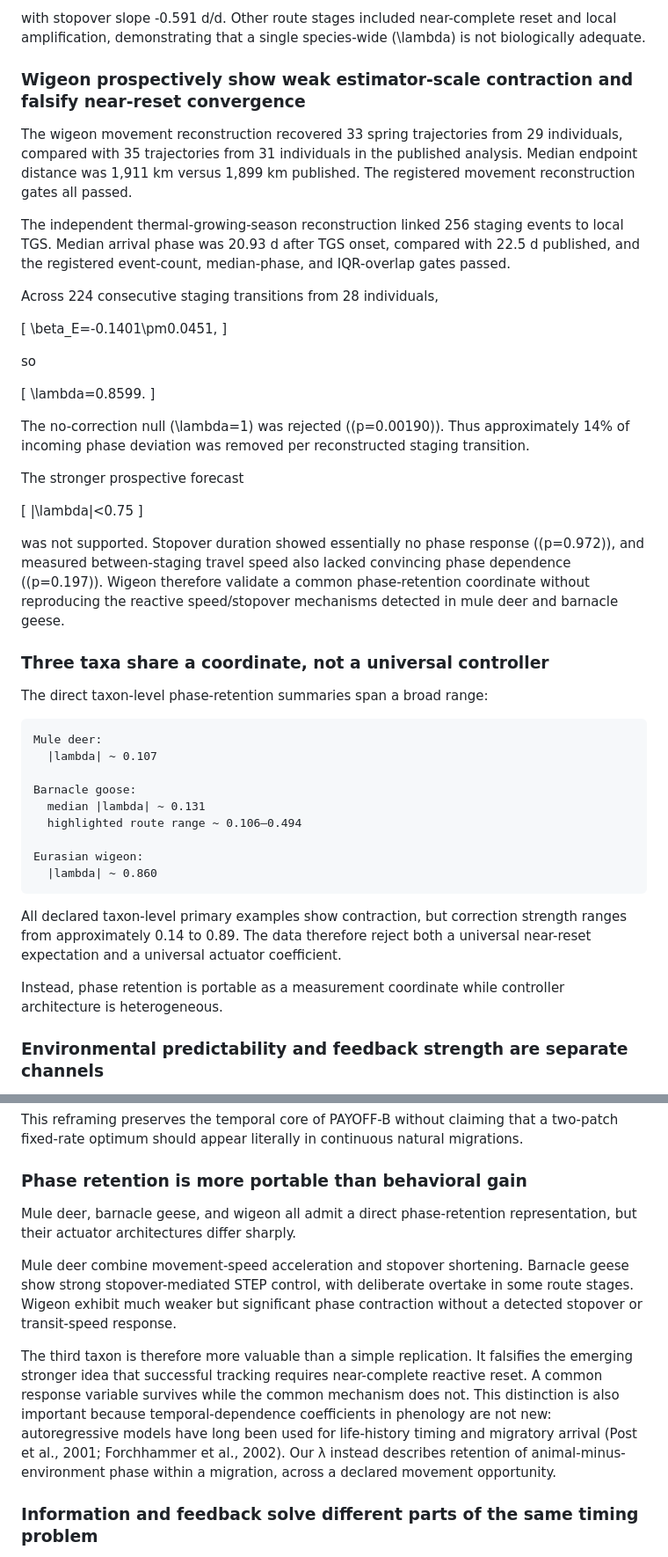
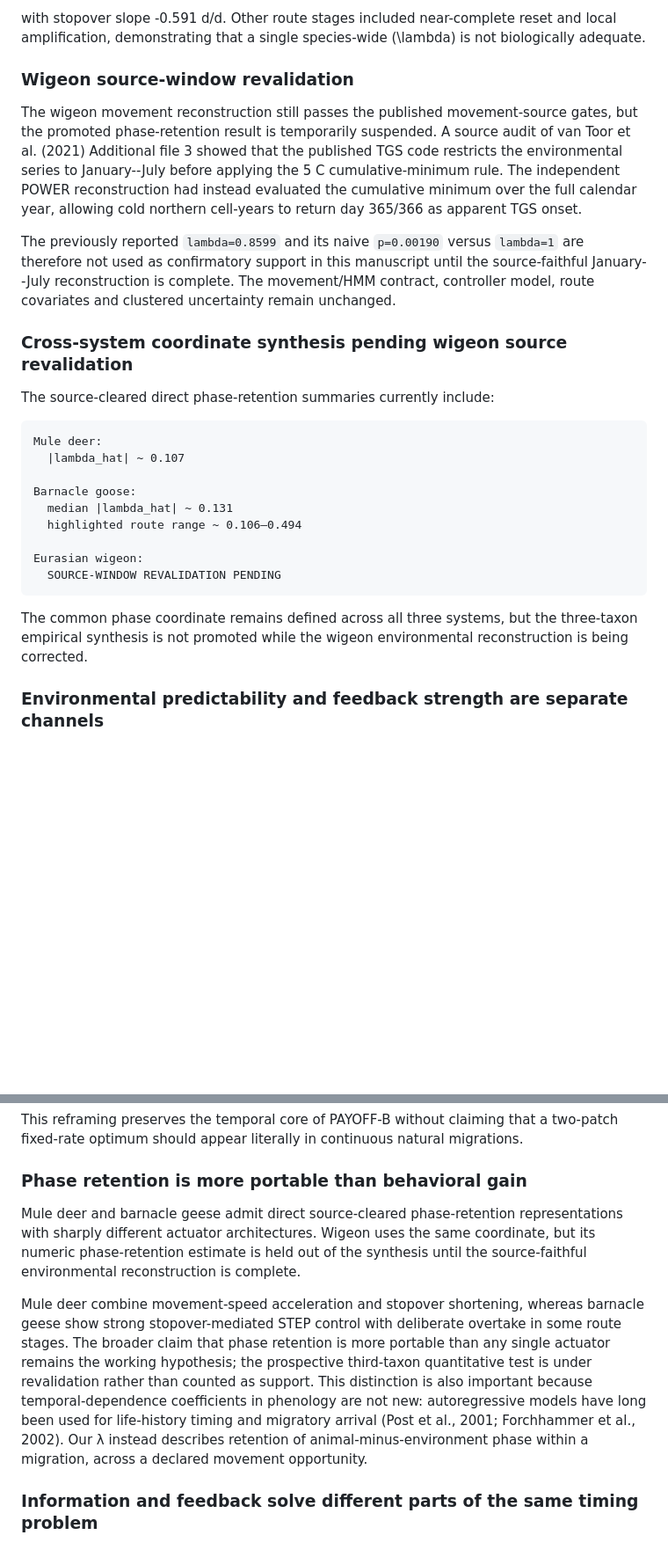
Before and after one commit to zuizui0223/payoff, a Markdown page: manuscript/PAYOFF_B_MOVEMENT_PHENOLOGY_GEB_V3_PREOUTCOME.md, 2 parts joined by grey strips. Shown at 88% size. GitHub-like rendering; blank space fills up the shorter version.

Commit message:
Block GEB wigeon claims pending source-faithful Jan-Jul revalidation

```diff
--- a/manuscript/PAYOFF_B_MOVEMENT_PHENOLOGY_GEB_V3_PREOUTCOME.md
+++ b/manuscript/PAYOFF_B_MOVEMENT_PHENOLOGY_GEB_V3_PREOUTCOME.md
@@ -312,53 +312,43 @@ with stopover slope -0.524 d/d, while Barents R1→R2 had
 
 with stopover slope -0.591 d/d. Other route stages included near-complete reset and local amplification, demonstrating that a single species-wide \(\lambda\) is not biologically adequate.
 
-### Wigeon prospectively show weak estimator-scale contraction and falsify near-reset convergence
+### Wigeon source-window revalidation
 
-The wigeon movement reconstruction recovered 33 spring trajectories from 29 individuals, compared with 35 trajectories from 31 individuals in the published analysis. Median endpoint distance was 1,911 km versus 1,899 km published. The registered movement reconstruction gates all passed.
+<!-- WIGEON_SOURCE_WINDOW_REVALIDATION_PENDING -->
 
-The independent thermal-growing-season reconstruction linked 256 staging events to local TGS. Median arrival phase was 20.93 d after TGS onset, compared with 22.5 d published, and the registered event-count, median-phase, and IQR-overlap gates passed.
+The wigeon movement reconstruction still passes the published movement-source
+gates, but the promoted phase-retention result is temporarily suspended. A
+source audit of van Toor et al. (2021) Additional file 3 showed that the
+published TGS code restricts the environmental series to January--July before
+applying the 5 C cumulative-minimum rule. The independent POWER reconstruction
+had instead evaluated the cumulative minimum over the full calendar year,
+allowing cold northern cell-years to return day 365/366 as apparent TGS onset.
 
-Across 224 consecutive staging transitions from 28 individuals,
+The previously reported `lambda=0.8599` and its naive `p=0.00190` versus
+`lambda=1` are therefore not used as confirmatory support in this manuscript
+until the source-faithful January--July reconstruction is complete. The
+movement/HMM contract, controller model, route covariates and clustered
+uncertainty remain unchanged.
 
-\[
-\beta_E=-0.1401\pm0.0451,
-\]
+### Cross-system coordinate synthesis pending wigeon source revalidation
 
-so
-
-\[
-\lambda=0.8599.
-\]
-
-The no-correction null \(\lambda=1\) was rejected (\(p=0.00190\)). Thus approximately 14% of incoming phase deviation was removed per reconstructed staging transition.
-
-The stronger prospective forecast
-
-\[
-|\lambda|<0.75
-\]
-
-was not supported. Stopover duration showed essentially no phase response (\(p=0.972\)), and measured between-staging travel speed also lacked convincing phase dependence (\(p=0.197\)). Wigeon therefore validate a common phase-retention coordinate without reproducing the reactive speed/stopover mechanisms detected in mule deer and barnacle geese.
-
-### Three taxa share a coordinate, not a universal controller
-
-The direct taxon-level phase-retention summaries span a broad range:
+The source-cleared direct phase-retention summaries currently include:
 
 ~~~text
 Mule deer:
-  |lambda| ~ 0.107
+  |lambda_hat| ~ 0.107
 
 Barnacle goose:
-  median |lambda| ~ 0.131
+  median |lambda_hat| ~ 0.131
   highlighted route range ~ 0.106–0.494
 
 Eurasian wigeon:
-  |lambda| ~ 0.860
+  SOURCE-WINDOW REVALIDATION PENDING
 ~~~
 
-All declared taxon-level primary examples show contraction, but correction strength ranges from approximately 0.14 to 0.89. The data therefore reject both a universal near-reset expectation and a universal actuator coefficient.
-
-Instead, phase retention is portable as a measurement coordinate while controller architecture is heterogeneous.
+The common phase coordinate remains defined across all three systems, but the
+three-taxon empirical synthesis is not promoted while the wigeon environmental
+reconstruction is being corrected.
 
 ### Environmental predictability and feedback strength are separate channels
 
@@ -433,11 +423,9 @@ This reframing preserves the temporal core of PAYOFF-B without claiming that a t
 
 ### Phase retention is more portable than behavioral gain
 
-Mule deer, barnacle geese, and wigeon all admit a direct phase-retention representation, but their actuator architectures differ sharply.
+Mule deer and barnacle geese admit direct source-cleared phase-retention representations with sharply different actuator architectures. Wigeon uses the same coordinate, but its numeric phase-retention estimate is held out of the synthesis until the source-faithful environmental reconstruction is complete.
 
-Mule deer combine movement-speed acceleration and stopover shortening. Barnacle geese show strong stopover-mediated STEP control, with deliberate overtake in some route stages. Wigeon exhibit much weaker but significant phase contraction without a detected stopover or transit-speed response.
-
-The third taxon is therefore more valuable than a simple replication. It falsifies the emerging stronger idea that successful tracking requires near-complete reactive reset. A common response variable survives while the common mechanism does not. This distinction is also important because temporal-dependence coefficients in phenology are not new: autoregressive models have long been used for life-history timing and migratory arrival (Post et al., 2001; Forchhammer et al., 2002). Our λ instead describes retention of animal-minus-environment phase within a migration, across a declared movement opportunity.
+Mule deer combine movement-speed acceleration and stopover shortening, whereas barnacle geese show strong stopover-mediated STEP control with deliberate overtake in some route stages. The broader claim that phase retention is more portable than any single actuator remains the working hypothesis; the prospective third-taxon quantitative test is under revalidation rather than counted as support. This distinction is also important because temporal-dependence coefficients in phenology are not new: autoregressive models have long been used for life-history timing and migratory arrival (Post et al., 2001; Forchhammer et al., 2002). Our λ instead describes retention of animal-minus-environment phase within a migration, across a declared movement opportunity.
 
 ### Information and feedback solve different parts of the same timing problem
 
```
Also changed, not shown: other parts of manuscript/PAYOFF_B_MOVEMENT_PHENOLOGY_GEB_V3_PREOUTCOME.md (+4 -4 lines).
